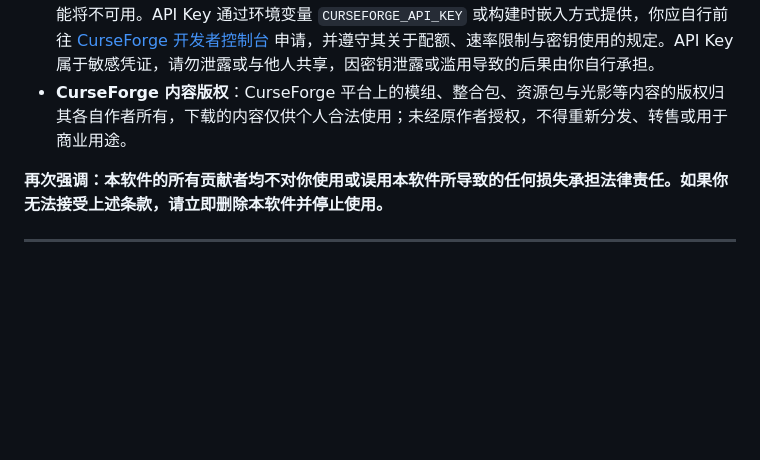
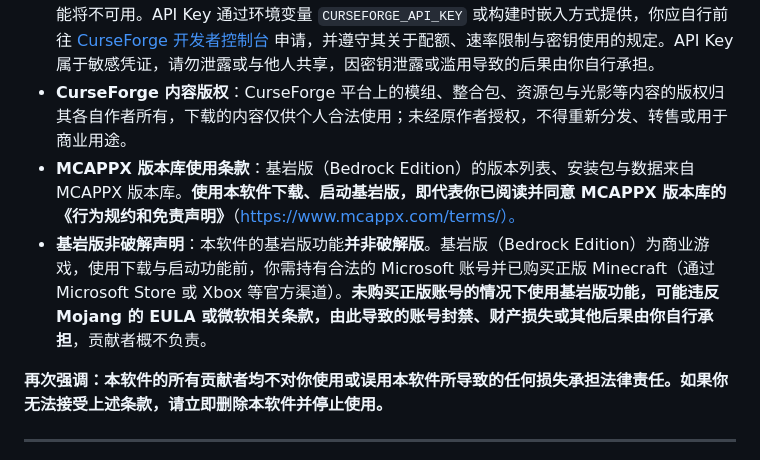
Before and after one commit to Janson20/FMCL, a Markdown page: TERMS_OF_USE.md, the part around one of its changes. Rendered like a GitHub page; blank space fills up the shorter version.

Commit message:
docs: 用户协议新增 MCAPPX 版本库条款与基岩版非破解声明
- 使用本软件下载、启动基岩版即代表同意 MCAPPX 版本库
  《行为规约和免责声明》（https://www.mcappx.com/terms/）
- 明确基岩版功能非破解版，需持有已购买正版 Minecraft 的
  合法 Microsoft 账号方可使用，违规后果由用户自行承担
- 协议版本升至 1.3.1

```diff
--- a/TERMS_OF_USE.md
+++ b/TERMS_OF_USE.md
@@ -88,6 +88,8 @@
 - **CurseForge 服务条款**：模组、整合包、资源包及光影的浏览、下载与更新检测功能使用 [CurseForge Core API v1](https://docs.curseforge.com/)（`api.curseforge.com`）。你的使用行为应遵循 CurseForge 的 [Terms of Service](https://www.curseforge.com/legal/terms-of-service) 及 API 相关授权要求。本软件与 CurseForge 及其运营商无任何隶属关系。
 - **CurseForge API Key**：CurseForge 现已强制要求 API Key，未配置时 CurseForge 相关功能将不可用。API Key 通过环境变量 `CURSEFORGE_API_KEY` 或构建时嵌入方式提供，你应自行前往 [CurseForge 开发者控制台](https://console.curseforge.com/) 申请，并遵守其关于配额、速率限制与密钥使用的规定。API Key 属于敏感凭证，请勿泄露或与他人共享，因密钥泄露或滥用导致的后果由你自行承担。
 - **CurseForge 内容版权**：CurseForge 平台上的模组、整合包、资源包与光影等内容的版权归其各自作者所有，下载的内容仅供个人合法使用；未经原作者授权，不得重新分发、转售或用于商业用途。
+- **MCAPPX 版本库使用条款**：基岩版（Bedrock Edition）的版本列表、安装包与数据来自 MCAPPX 版本库。**使用本软件下载、启动基岩版，即代表你已阅读并同意 MCAPPX 版本库的《行为规约和免责声明》**（https://www.mcappx.com/terms/）。
+- **基岩版非破解声明**：本软件的基岩版功能**并非破解版**。基岩版（Bedrock Edition）为商业游戏，使用下载与启动功能前，你需持有合法的 Microsoft 账号并已购买正版 Minecraft（通过 Microsoft Store 或 Xbox 等官方渠道）。**未购买正版账号的情况下使用基岩版功能，可能违反 Mojang 的 EULA 或微软相关条款，由此导致的账号封禁、财产损失或其他后果由你自行承担**，贡献者概不负责。
 
 **再次强调：本软件的所有贡献者均不对你使用或误用本软件所导致的任何损失承担法律责任。如果你无法接受上述条款，请立即删除本软件并停止使用。**
 
```
Also changed, not shown: other parts of TERMS_OF_USE.md (+2 -2 lines).
